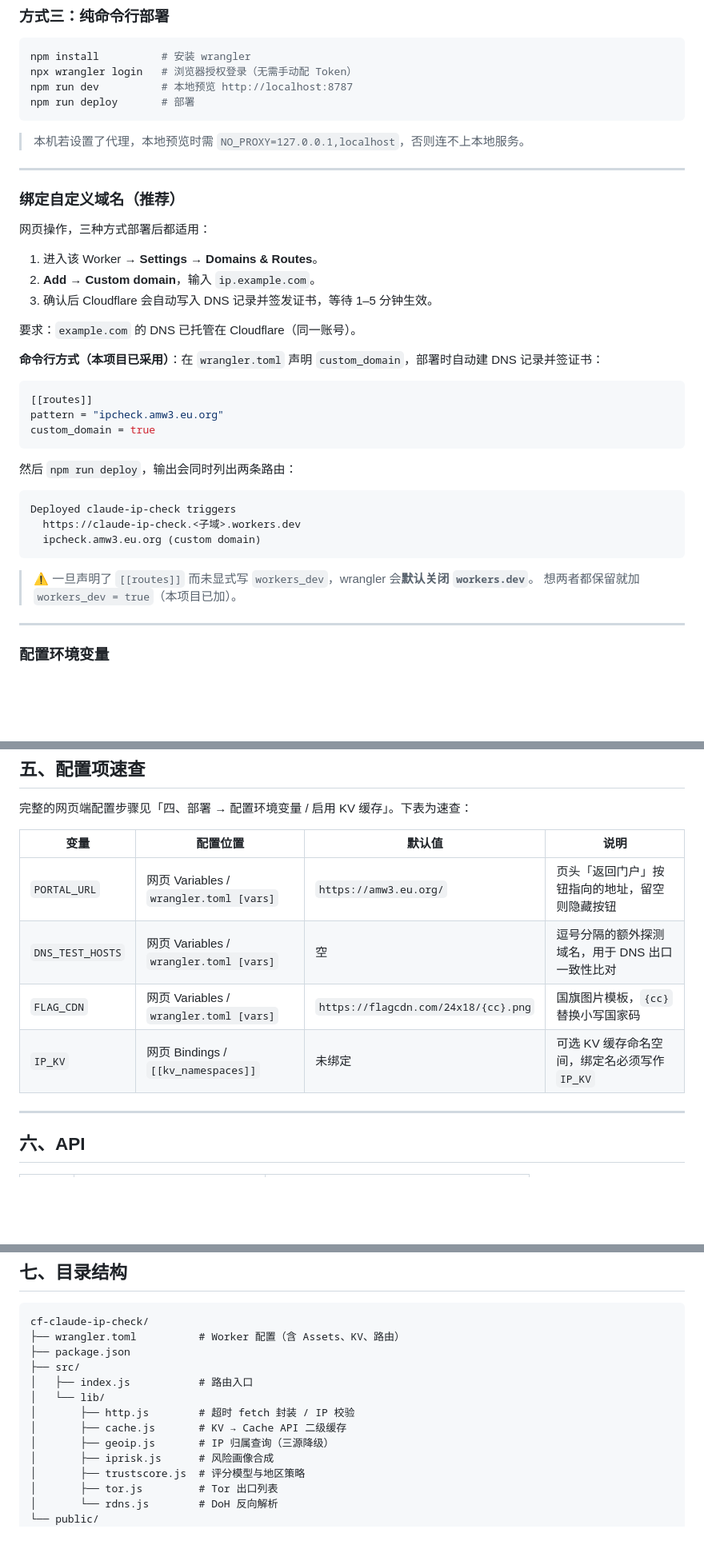
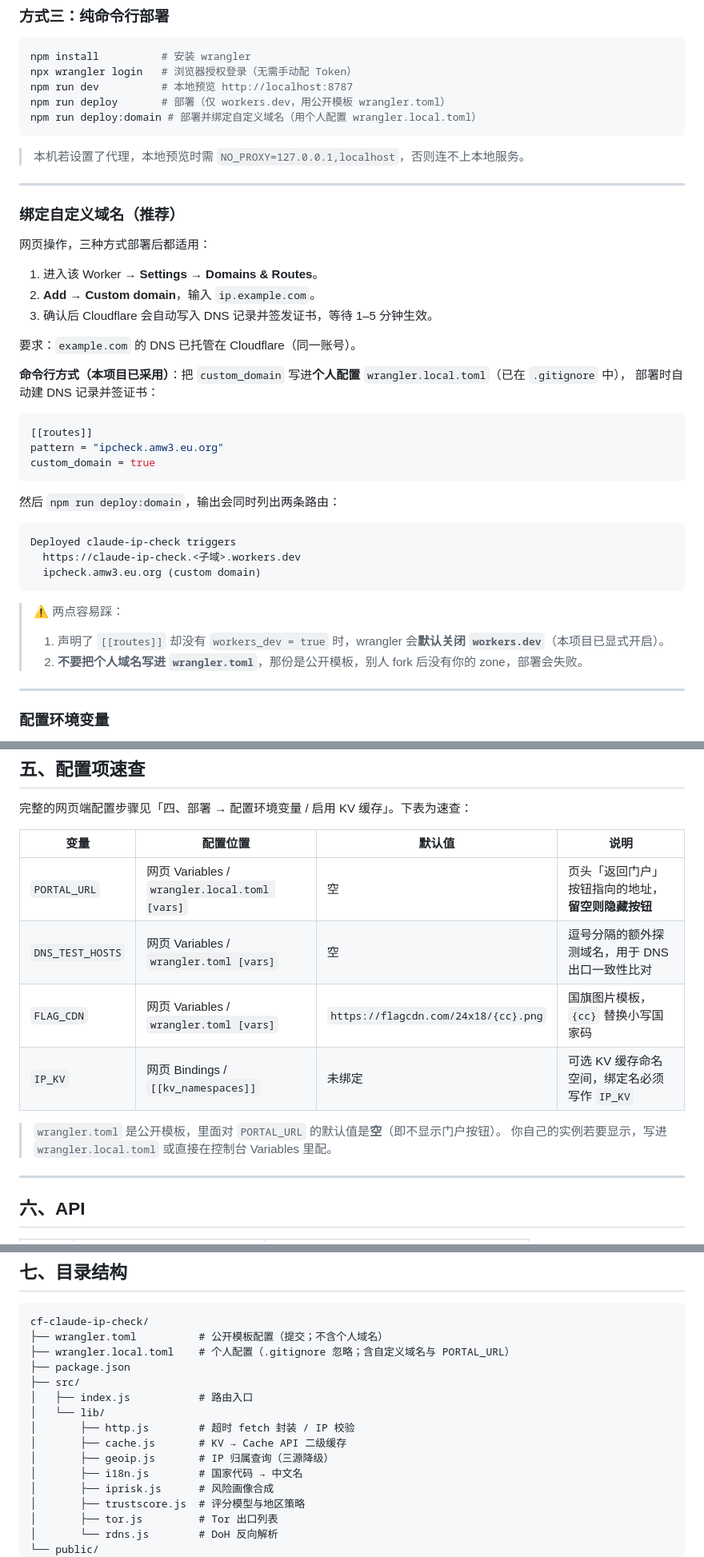
Before and after one commit to HonghuangKongJian/claude-ip-check, a Markdown page: README.md, 3 parts joined by grey strips. Shown at 80% size. GitHub-like rendering; blank space fills up the shorter version.

````diff
--- a/README.md
+++ b/README.md
@@ -247,7 +288,8 @@ npx wrangler deploy
 npm install          # 安装 wrangler
 npx wrangler login   # 浏览器授权登录（无需手动配 Token）
 npm run dev          # 本地预览 http://localhost:8787
-npm run deploy       # 部署
+npm run deploy       # 部署（仅 workers.dev，用公开模板 wrangler.toml）
+npm run deploy:domain # 部署并绑定自定义域名（用个人配置 wrangler.local.toml）
 ```
 
 > 本机若设置了代理，本地预览时需 `NO_PROXY=127.0.0.1,localhost`，否则连不上本地服务。
@@ -264,7 +306,8 @@ npm run deploy       # 部署
 
 要求：`example.com` 的 DNS 已托管在 Cloudflare（同一账号）。
 
-**命令行方式（本项目已采用）**：在 `wrangler.toml` 声明 `custom_domain`，部署时自动建 DNS 记录并签证书：
+**命令行方式（本项目已采用）**：把 `custom_domain` 写进**个人配置** `wrangler.local.toml`（已在 `.gitignore` 中），
+部署时自动建 DNS 记录并签证书：
 
 ```toml
 [[routes]]
@@ -272,7 +315,7 @@ pattern = "ipcheck.amw3.eu.org"
 custom_domain = true
 ```
 
-然后 `npm run deploy`，输出会同时列出两条路由：
+然后 `npm run deploy:domain`，输出会同时列出两条路由：
 
 ```
 Deployed claude-ip-check triggers
@@ -280,8 +323,9 @@ Deployed claude-ip-check triggers
   ipcheck.amw3.eu.org (custom domain)
 ```
 
-> ⚠️ 一旦声明了 `[[routes]]` 而未显式写 `workers_dev`，wrangler 会**默认关闭 `workers.dev`**。
-> 想两者都保留就加 `workers_dev = true`（本项目已加）。
+> ⚠️ 两点容易踩：
+> 1. 声明了 `[[routes]]` 却没有 `workers_dev = true` 时，wrangler 会**默认关闭 `workers.dev`**（本项目已显式开启）。
+> 2. **不要把个人域名写进 `wrangler.toml`**，那份是公开模板，别人 fork 后没有你的 zone，部署会失败。
 
 ---
 
@@ -349,10 +393,13 @@ curl https://<你的域名>/api/iprisk/1.1.1.1
 
 | 变量 | 配置位置 | 默认值 | 说明 |
 |---|---|---|---|
-| `PORTAL_URL` | 网页 Variables / `wrangler.toml [vars]` | `https://amw3.eu.org/` | 页头「返回门户」按钮指向的地址，留空则隐藏按钮 |
+| `PORTAL_URL` | 网页 Variables / `wrangler.local.toml [vars]` | 空 | 页头「返回门户」按钮指向的地址，**留空则隐藏按钮** |
 | `DNS_TEST_HOSTS` | 网页 Variables / `wrangler.toml [vars]` | 空 | 逗号分隔的额外探测域名，用于 DNS 出口一致性比对 |
 | `FLAG_CDN` | 网页 Variables / `wrangler.toml [vars]` | `https://flagcdn.com/24x18/{cc}.png` | 国旗图片模板，`{cc}` 替换小写国家码 |
 | `IP_KV` | 网页 Bindings / `[[kv_namespaces]]` | 未绑定 | 可选 KV 缓存命名空间，绑定名必须写作 `IP_KV` |
+
+> `wrangler.toml` 是公开模板，里面对 `PORTAL_URL` 的默认值是**空**（即不显示门户按钮）。
+> 你自己的实例若要显示，写进 `wrangler.local.toml` 或直接在控制台 Variables 里配。
 
 ---
 
@@ -381,7 +428,8 @@ curl https://<your-domain>/api/iprisk/1.1.1.1 | jq
 
 ```
 cf-claude-ip-check/
-├── wrangler.toml          # Worker 配置（含 Assets、KV、路由）
+├── wrangler.toml          # 公开模板配置（提交；不含个人域名）
+├── wrangler.local.toml    # 个人配置（.gitignore 忽略；含自定义域名与 PORTAL_URL）
 ├── package.json
 ├── src/
 │   ├── index.js           # 路由入口
@@ -389,6 +437,7 @@ cf-claude-ip-check/
 │       ├── http.js        # 超时 fetch 封装 / IP 校验
 │       ├── cache.js       # KV → Cache API 二级缓存
 │       ├── geoip.js       # IP 归属查询（三源降级）
+│       ├── i18n.js        # 国家代码 → 中文名
 │       ├── iprisk.js      # 风险画像合成
 │       ├── trustscore.js  # 评分模型与地区策略
 │       ├── tor.js         # Tor 出口列表
````
Also changed, not shown: other parts of README.md (+54 -13 lines).
